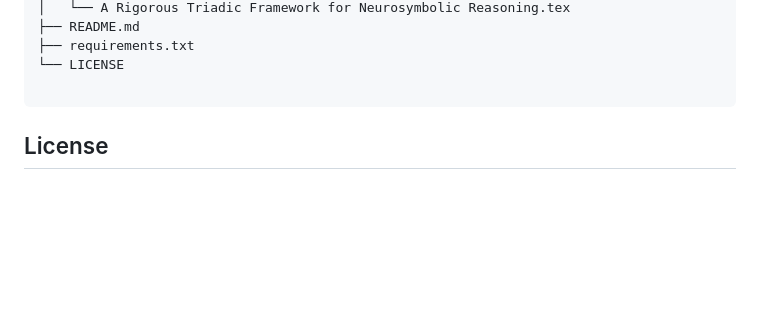
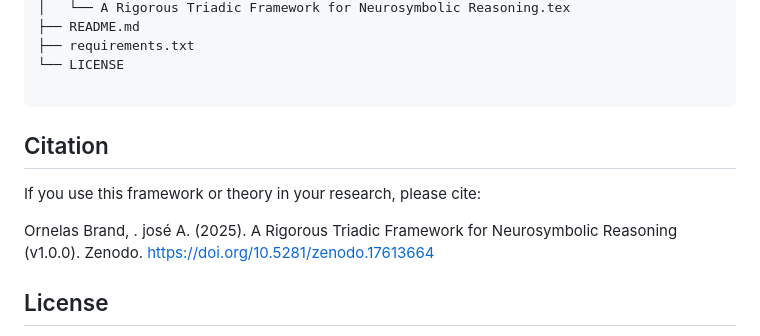
Before and after one commit to arturoornelasb/Triadic-Relational-Framework, a Markdown page: README.md, the part around the change. Drawn GitHub-style; blank space fills up the shorter version.

Commit message:
Update README.md
CITATION

````diff
--- a/README.md
+++ b/README.md
@@ -83,6 +83,15 @@ Triadic-Relational-Framework/
 └── LICENSE
 
 ```
+##  Citation
+
+If you use this framework or theory in your research, please cite:
+
+Ornelas Brand, . josé A. (2025). A Rigorous Triadic Framework for Neurosymbolic Reasoning (v1.0.0). Zenodo. https://doi.org/10.5281/zenodo.17613664
+
+
+
+
 
 ## License
 This project is licensed under the Creative Commons Attribution-NonCommercial 4.0 International License (CC BY-NC 4.0).
````
